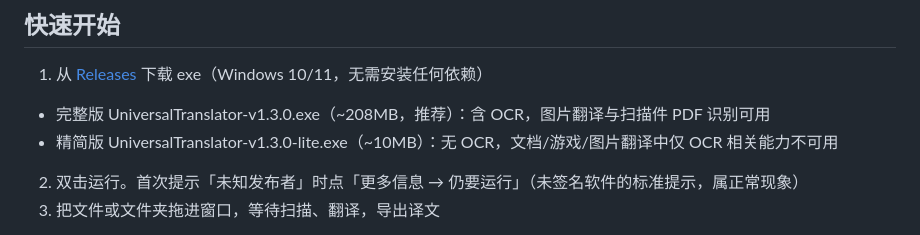
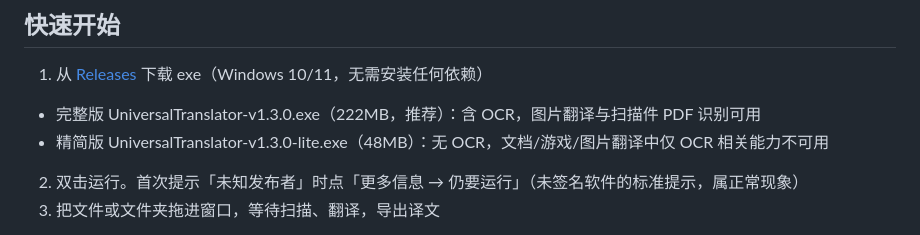
Before and after one commit to Match0121/universal-translator-desktop, a Markdown page: README.md, the part around the change. Rendered like a GitHub page.

```diff
--- a/README.md
+++ b/README.md
@@ -18,8 +18,8 @@
 ## 快速开始
 
 1. 从 [Releases](https://github.com/Match0121/universal-translator-desktop/releases) 下载 exe（Windows 10/11，无需安装任何依赖）
- - 完整版 UniversalTranslator-v1.3.0.exe（~208MB，推荐）：含 OCR，图片翻译与扫描件 PDF 识别可用
- - 精简版 UniversalTranslator-v1.3.0-lite.exe（~10MB）：无 OCR，文档/游戏/图片翻译中仅 OCR 相关能力不可用
+ - 完整版 UniversalTranslator-v1.3.0.exe（222MB，推荐）：含 OCR，图片翻译与扫描件 PDF 识别可用
+ - 精简版 UniversalTranslator-v1.3.0-lite.exe（48MB）：无 OCR，文档/游戏/图片翻译中仅 OCR 相关能力不可用
 2. 双击运行。首次提示「未知发布者」时点「更多信息 → 仍要运行」（未签名软件的标准提示，属正常现象）
 3. 把文件或文件夹拖进窗口，等待扫描、翻译，导出译文
 
```
